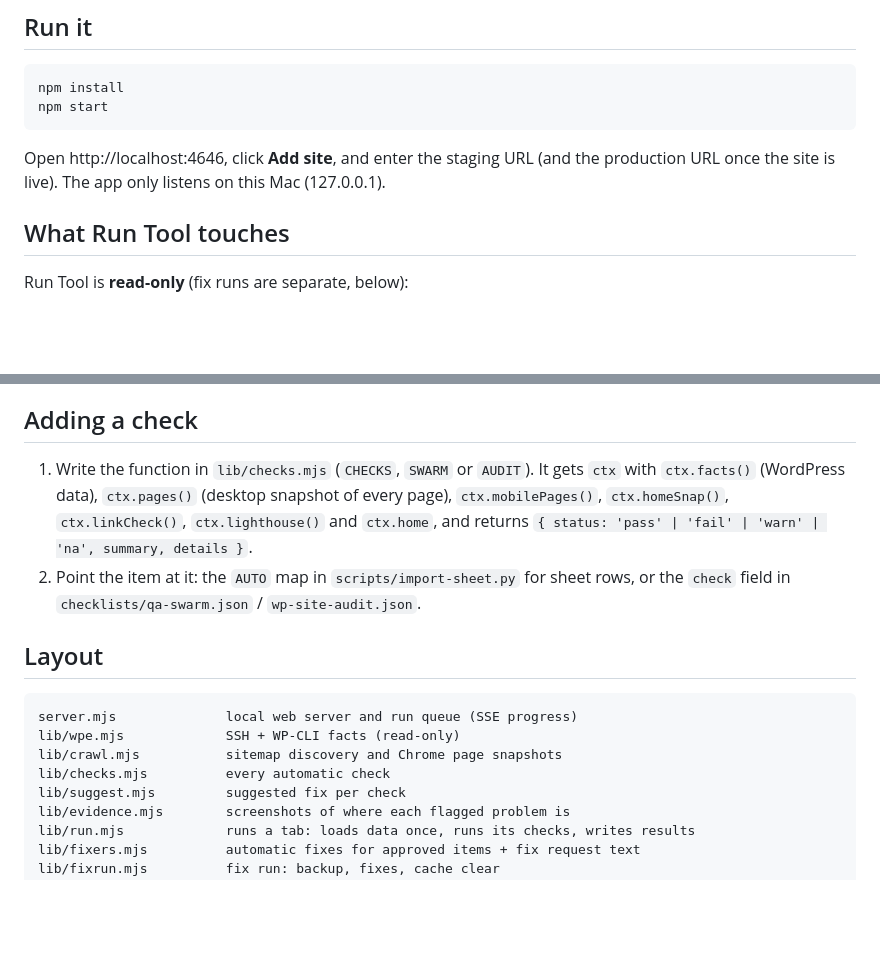
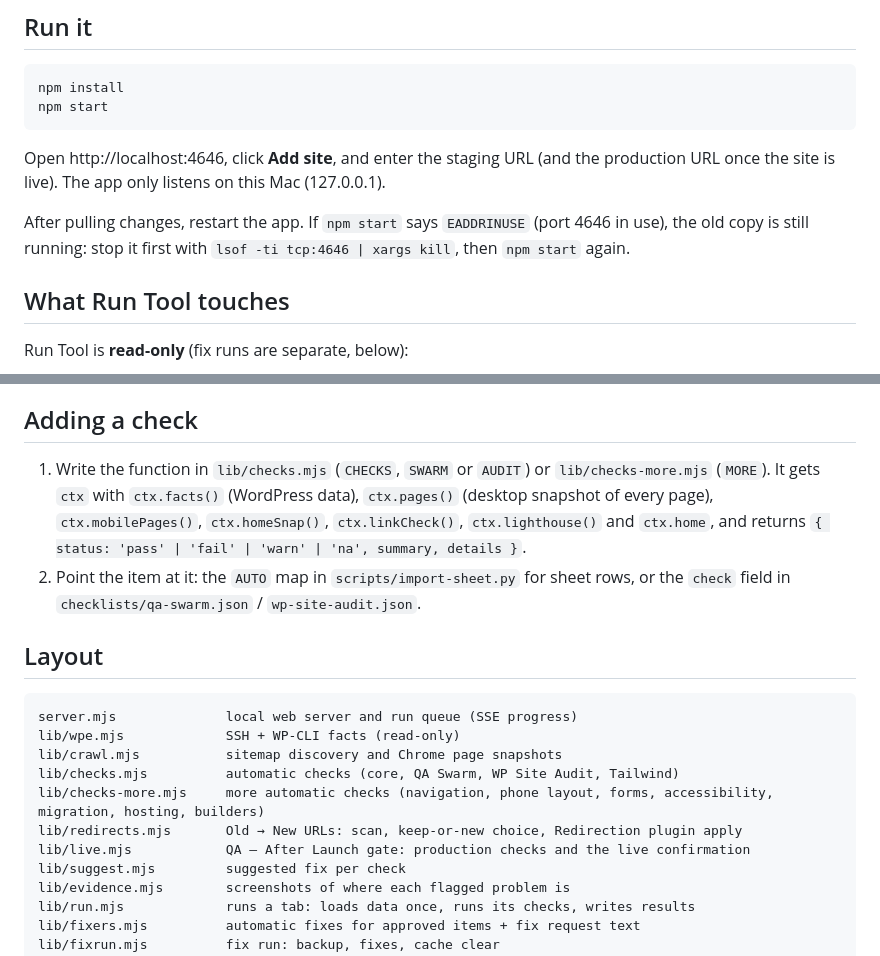
Before and after one commit to yoborj/wpe-qa-checklist, a Markdown page: README.md, 2 parts joined by grey strips. Rendered like a GitHub page; blank space fills up the shorter version.

```diff
--- a/README.md
+++ b/README.md
@@ -153,6 +163,9 @@ npm start
 
 Open http://localhost:4646, click **Add site**, and enter the staging URL (and the production URL once
 the site is live). The app only listens on this Mac (127.0.0.1).
+
+After pulling changes, restart the app. If `npm start` says `EADDRINUSE` (port 4646 in use), the old copy is
+still running: stop it first with `lsof -ti tcp:4646 | xargs kill`, then `npm start` again.
 
 ## What Run Tool touches
 
@@ -203,7 +216,7 @@ fresh.
 
 ## Adding a check
 
-1. Write the function in `lib/checks.mjs` (`CHECKS`, `SWARM` or `AUDIT`). It gets `ctx` with
+1. Write the function in `lib/checks.mjs` (`CHECKS`, `SWARM` or `AUDIT`) or `lib/checks-more.mjs` (`MORE`). It gets `ctx` with
    `ctx.facts()` (WordPress data), `ctx.pages()` (desktop snapshot of every page),
    `ctx.mobilePages()`, `ctx.homeSnap()`, `ctx.linkCheck()`, `ctx.lighthouse()` and `ctx.home`, and
    returns `{ status: 'pass' | 'fail' | 'warn' | 'na', summary, details }`.
@@ -216,7 +229,10 @@ fresh.
 server.mjs              local web server and run queue (SSE progress)
 lib/wpe.mjs             SSH + WP-CLI facts (read-only)
 lib/crawl.mjs           sitemap discovery and Chrome page snapshots
-lib/checks.mjs          every automatic check
+lib/checks.mjs          automatic checks (core, QA Swarm, WP Site Audit, Tailwind)
+lib/checks-more.mjs     more automatic checks (navigation, phone layout, forms, accessibility, migration, hosting, builders)
+lib/redirects.mjs       Old → New URLs: scan, keep-or-new choice, Redirection plugin apply
+lib/live.mjs            QA — After Launch gate: production checks and the live confirmation
 lib/suggest.mjs         suggested fix per check
 lib/evidence.mjs        screenshots of where each flagged problem is
 lib/run.mjs             runs a tab: loads data once, runs its checks, writes results
```
Also changed, not shown: other parts of README.md (+16 -6 lines), CLAUDE.md (+2 -1 lines), docs/qa-old-new-urls-2026-10-15.png (deleted), docs/qa-old-new-urls-2026-10-15b.png (added), 1 other file.
